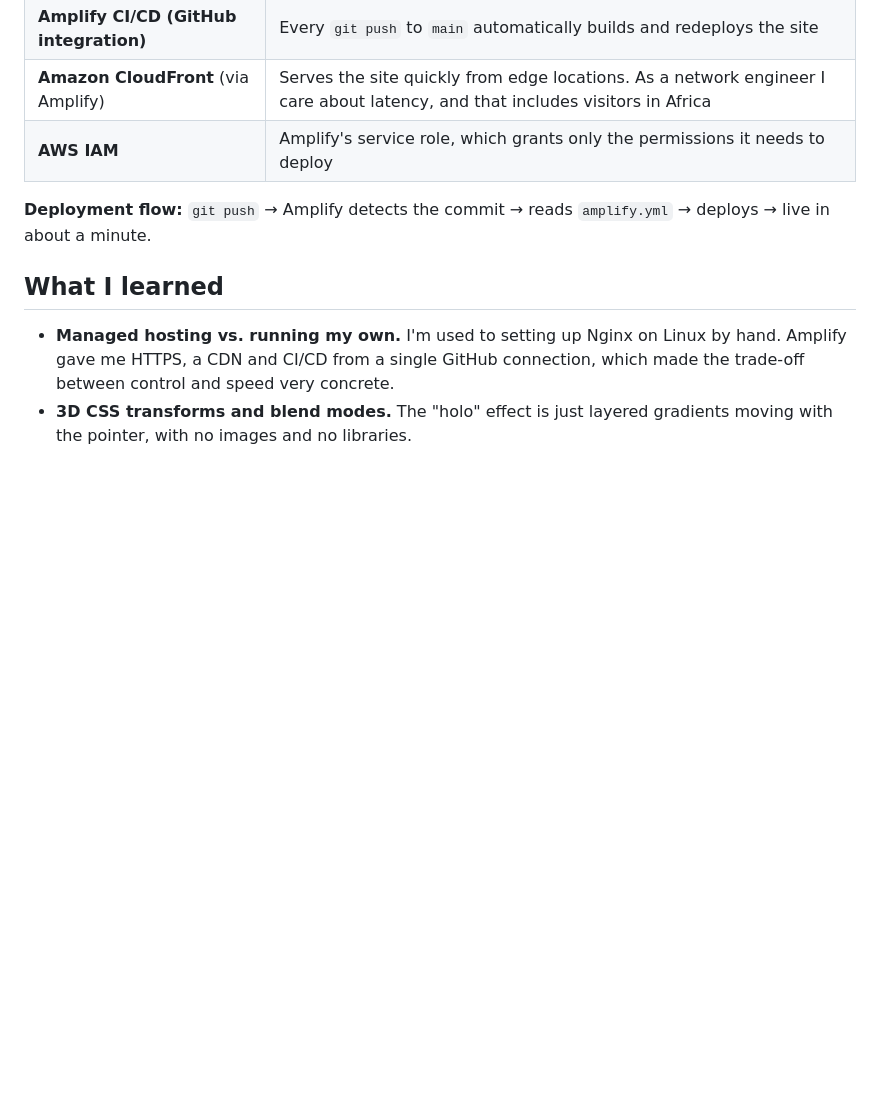
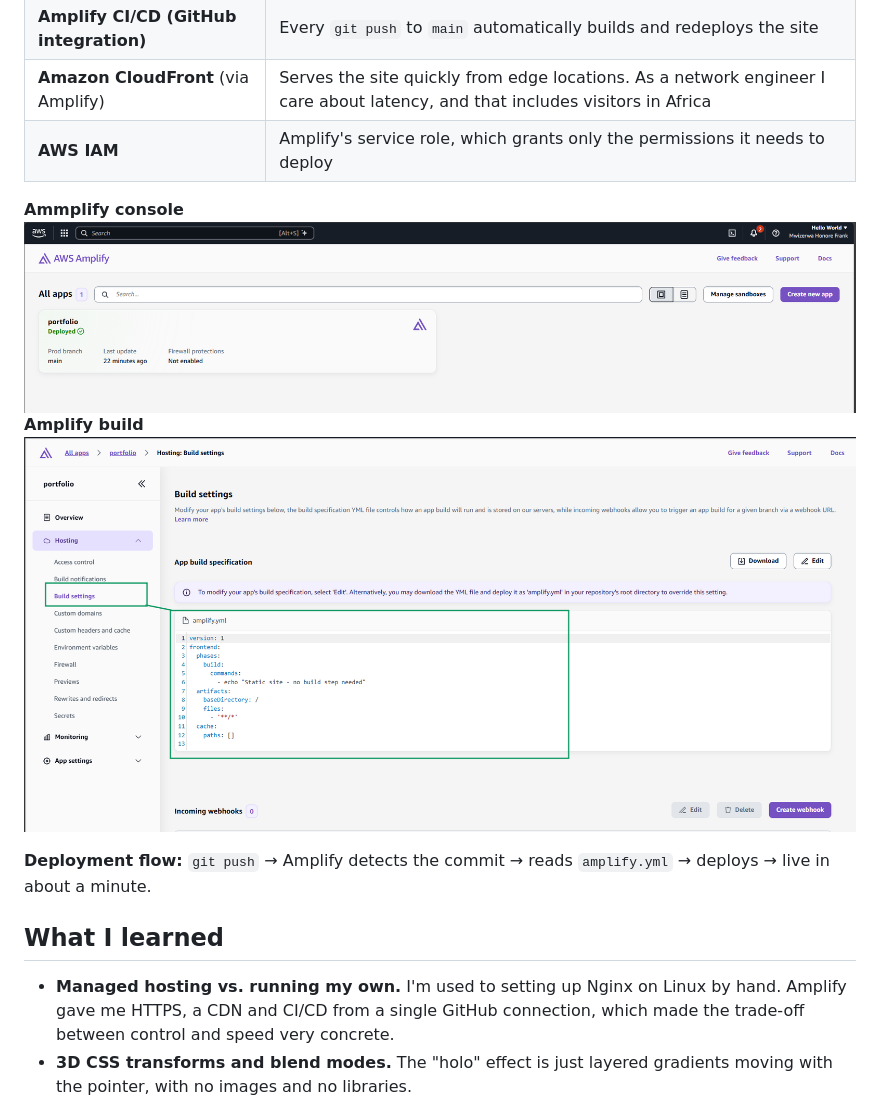
Before and after one commit to mwizerwahf/portfolio, a Markdown page: SUBMISSION.md, the part around one of its changes. Drawn GitHub-style; pictures changed too: amplify-build-settings.png (added), amplify-console.png (added); blank space fills up the shorter version.

```diff
--- a/SUBMISSION.md
+++ b/SUBMISSION.md
@@ -42,7 +50,10 @@ My site has the three core sections (**About Me**, **Tech Superpowers** and **Pr
 | **Amazon CloudFront** (via Amplify) | Serves the site quickly from edge locations. As a network engineer I care about latency, and that includes visitors in Africa |
 | **AWS IAM** | Amplify's service role, which grants only the permissions it needs to deploy |
 
-<!--  -->
+**Ammplify console**
+![alt text](amplify-console.png)
+**Amplify build**
+![alt text](amplify-build-settings.png)
 
 **Deployment flow:** `git push` → Amplify detects the commit → reads `amplify.yml` → deploys → live in about a minute.
 
```
Also changed, not shown: other parts of SUBMISSION.md (+12 -4 lines), card-back.png (added), card-front.png (added), hero.png (added), mobile-view.png (added), 3 other files.
